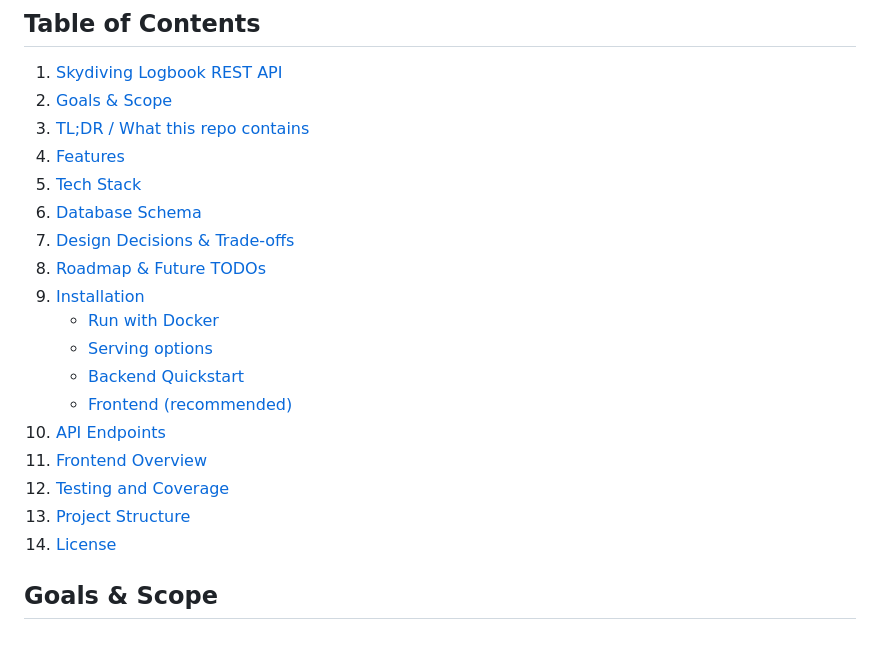
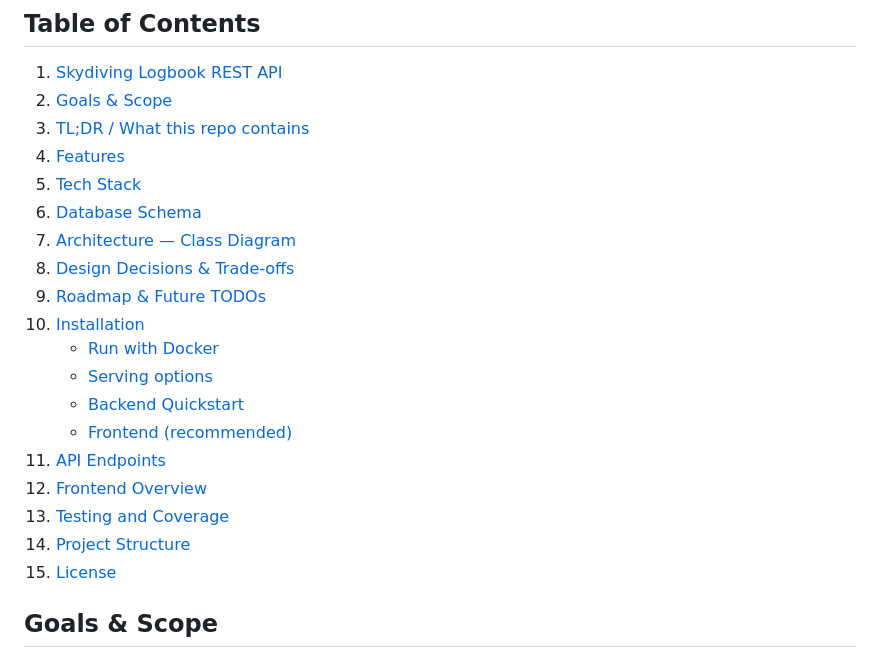
Before and after one commit to nikospavlopoulos/skydivinglogbook-spring-rest, a Markdown page: README.md, the part around the change printed below. GitHub-like rendering.

```diff
--- a/README.md
+++ b/README.md
@@ -27,18 +27,19 @@ A RESTful API for tracking skydiving jumps, managing user accounts, and handling
 4. [Features](#features)
 5. [Tech Stack](#tech-stack)
 6. [Database Schema](#database-schema)
-7. [Design Decisions & Trade-offs](#design-decisions--trade-offs)
-8. [Roadmap & Future TODOs](#roadmap--future-todos)
-9. [Installation](#installation)
+7. [Architecture — Class Diagram](#architecture--class-diagram-high-level)
+8. [Design Decisions & Trade-offs](#design-decisions--trade-offs)
+9. [Roadmap & Future TODOs](#roadmap--future-todos)
+10. [Installation](#installation)
     - [Run with Docker](#-run-with-docker)
     - [Serving options](#serving-options)
     - [Backend Quickstart](#backend-quickstart)
     - [Frontend (recommended)](#frontend-recommended)
-10. [API Endpoints](#api-endpoints)
-11. [Frontend Overview](#frontend-overview)
-12. [Testing and Coverage](#testing-and-coverage)
-13. [Project Structure](#project-structure)
-14. [License](#license)
+11. [API Endpoints](#api-endpoints)
+12. [Frontend Overview](#frontend-overview)
+13. [Testing and Coverage](#testing-and-coverage)
+14. [Project Structure](#project-structure)
+15. [License](#license)
 
 ## Goals & Scope
 
```
Also changed, not shown: other parts of README.md (+19 -10 lines), misc/short-uml-class-diagram.png (added), 1 other file.
